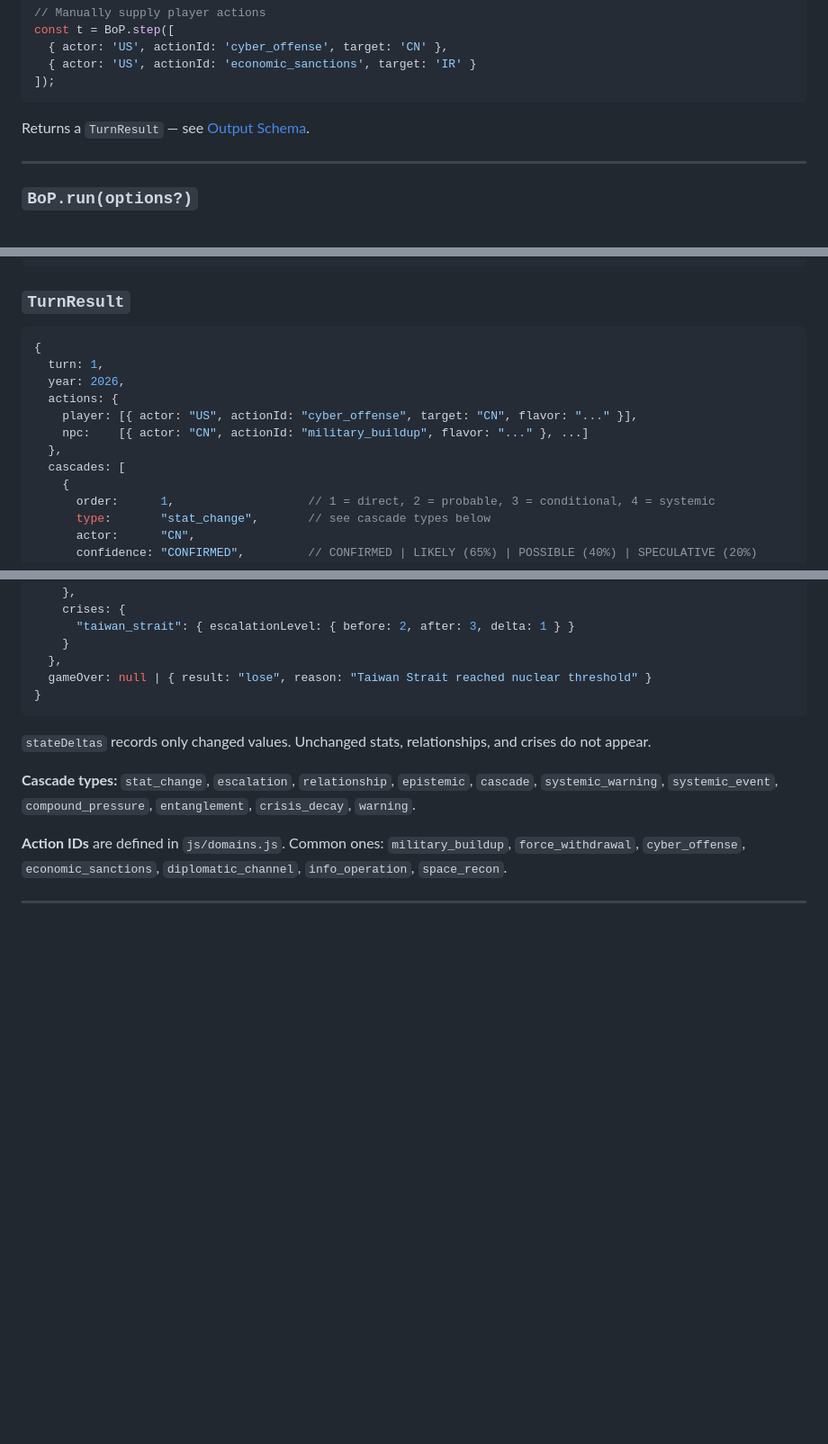
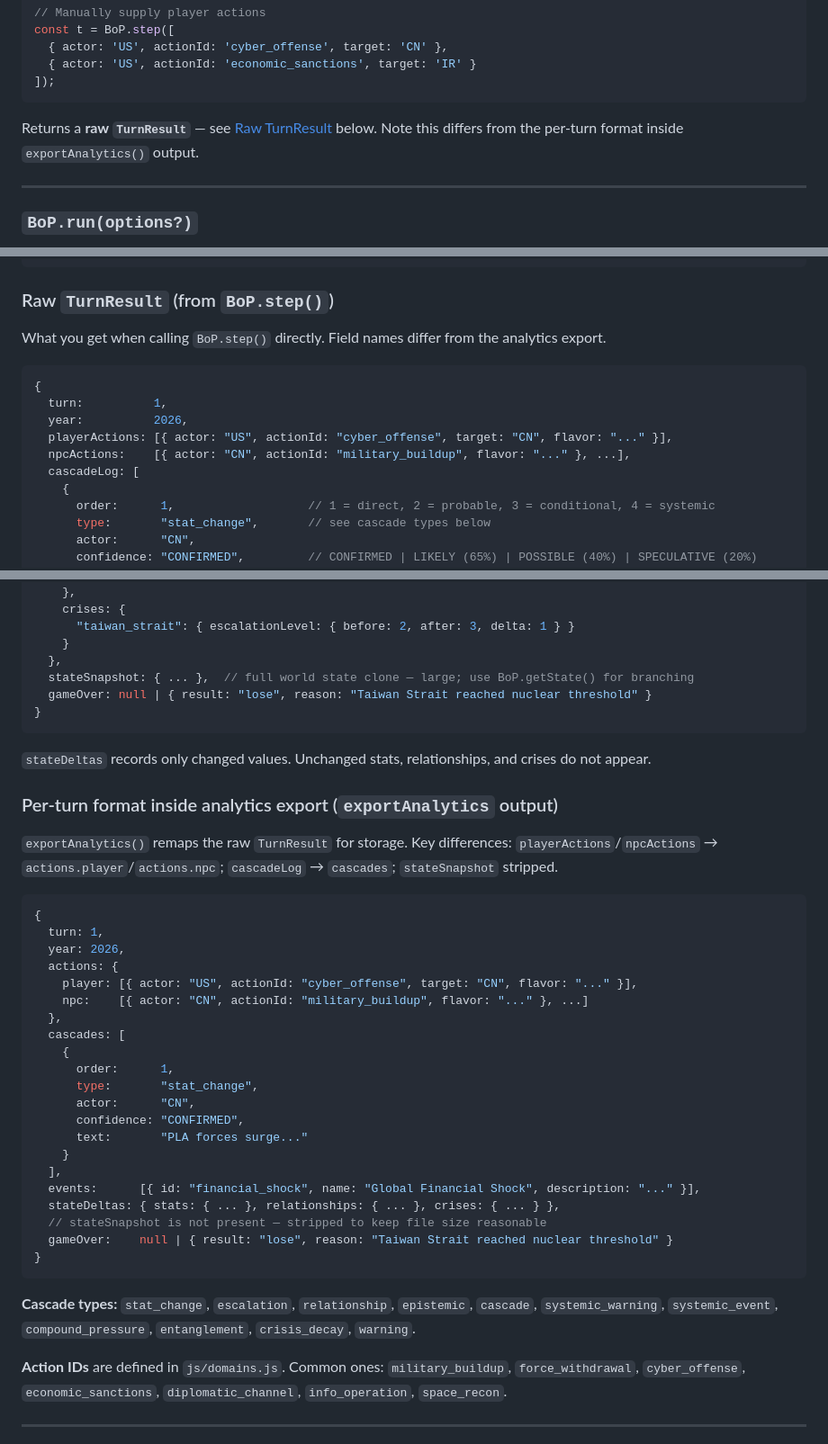
Before and after one commit to chokmah-me/BoP2026, a Markdown page: docs/ORACLE.md, 3 parts joined by grey strips. Shown at 90% size. Rendered like a GitHub page; blank space fills up the shorter version.

Commit message:
Fix ORACLE.md: split TurnResult into raw vs analytics-export schemas
The doc conflated two formats. Raw step() returns playerActions/npcActions/
cascadeLog/stateSnapshot; exportAnalytics() remaps to actions.player|npc,
cascades, and strips stateSnapshot. Added format callout at top of Output
Schema, documented BatchResult export rename (result→analytics).

Co-Authored-By: Claude Sonnet 4.6 <noreply@anthropic.com>

````diff
--- a/docs/ORACLE.md
+++ b/docs/ORACLE.md
@@ -140,7 +140,7 @@ const t = BoP.step([
 ]);
 ```
 
-Returns a `TurnResult` — see [Output Schema](#output-schema).
+Returns a **raw `TurnResult`** — see [Raw TurnResult](#raw-turnresult-from-bopstep) below. Note this differs from the per-turn format inside `exportAnalytics()` output.
 
 ---
 
@@ -308,17 +310,17 @@ require('fs').writeFileSync('out.json', JSON.stringify(analytics, null, 2));
 }
 ```
 
-### `TurnResult`
+### Raw `TurnResult` (from `BoP.step()`)
+
+What you get when calling `BoP.step()` directly. Field names differ from the analytics export.
 
 ```js
 {
-  turn: 1,
-  year: 2026,
-  actions: {
-    player: [{ actor: "US", actionId: "cyber_offense", target: "CN", flavor: "..." }],
-    npc:    [{ actor: "CN", actionId: "military_buildup", flavor: "..." }, ...]
-  },
-  cascades: [
+  turn:          1,
+  year:          2026,
+  playerActions: [{ actor: "US", actionId: "cyber_offense", target: "CN", flavor: "..." }],
+  npcActions:    [{ actor: "CN", actionId: "military_buildup", flavor: "..." }, ...],
+  cascadeLog: [
     {
       order:      1,                   // 1 = direct, 2 = probable, 3 = conditional, 4 = systemic
       type:       "stat_change",       // see cascade types below
@@ -344,11 +346,40 @@ require('fs').writeFileSync('out.json', JSON.stringify(analytics, null, 2));
       "taiwan_strait": { escalationLevel: { before: 2, after: 3, delta: 1 } }
     }
   },
+  stateSnapshot: { ... },  // full world state clone — large; use BoP.getState() for branching
   gameOver: null | { result: "lose", reason: "Taiwan Strait reached nuclear threshold" }
 }
 ```
 
 `stateDeltas` records only changed values. Unchanged stats, relationships, and crises do not appear.
+
+### Per-turn format inside analytics export (`exportAnalytics` output)
+
+`exportAnalytics()` remaps the raw `TurnResult` for storage. Key differences: `playerActions`/`npcActions` → `actions.player`/`actions.npc`; `cascadeLog` → `cascades`; `stateSnapshot` stripped.
+
+```js
+{
+  turn: 1,
+  year: 2026,
+  actions: {
+    player: [{ actor: "US", actionId: "cyber_offense", target: "CN", flavor: "..." }],
+    npc:    [{ actor: "CN", actionId: "military_buildup", flavor: "..." }, ...]
+  },
+  cascades: [
+    {
+      order:      1,
+      type:       "stat_change",
+      actor:      "CN",
+      confidence: "CONFIRMED",
+      text:       "PLA forces surge..."
+    }
+  ],
+  events:      [{ id: "financial_shock", name: "Global Financial Shock", description: "..." }],
+  stateDeltas: { stats: { ... }, relationships: { ... }, crises: { ... } },
+  // stateSnapshot is not present — stripped to keep file size reasonable
+  gameOver:    null | { result: "lose", reason: "Taiwan Strait reached nuclear threshold" }
+}
+```
 
 **Cascade types:** `stat_change`, `escalation`, `relationship`, `epistemic`, `cascade`, `systemic_warning`, `systemic_event`, `compound_pressure`, `entanglement`, `crisis_decay`, `warning`.
 
````
Also changed, not shown: other parts of docs/ORACLE.md (+3 -1 lines).
